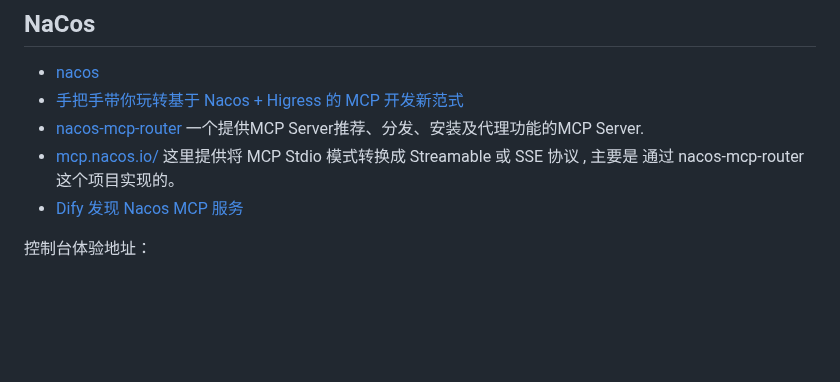
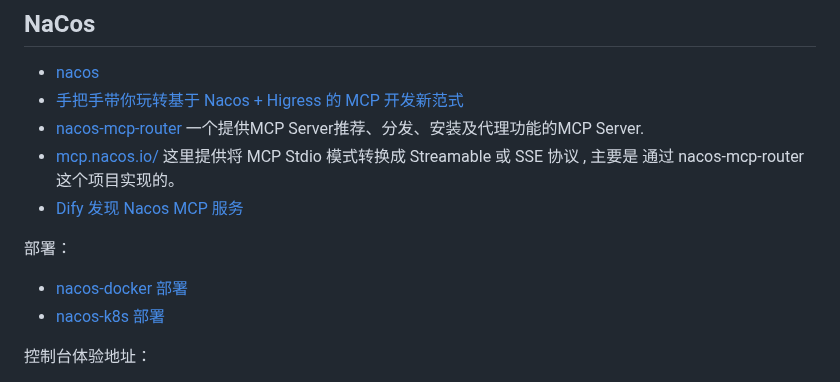
Before and after one commit to vxiaozhi/til, a Markdown page: agent/alibaba-agent-ecosystem.md, the part around the change. Rendered like a GitHub page; blank space fills up the shorter version.

```diff
--- a/agent/alibaba-agent-ecosystem.md
+++ b/agent/alibaba-agent-ecosystem.md
@@ -24,6 +24,11 @@
 - [nacos-mcp-router](https://github.com/nacos-group/nacos-mcp-router)  一个提供MCP Server推荐、分发、安装及代理功能的MCP Server.
 - [mcp.nacos.io/](https://mcp.nacos.io/) 这里提供将 MCP Stdio 模式转换成 Streamable 或 SSE 协议 , 主要是 通过 nacos-mcp-router 这个项目实现的。
 - [Dify 发现 Nacos MCP 服务](https://nacos.io/docs/latest/manual/user/ai/dify-nacos-mcp/?spm=5238cd80.6a0fa1b0.0.0.ad975508Qnmeps)
+
+部署：
+
+- [nacos-docker 部署](https://github.com/nacos-group/nacos-docker)
+- [nacos-k8s 部署](https://github.com/nacos-group/nacos-k8s)
 
 控制台体验地址：
 
```
